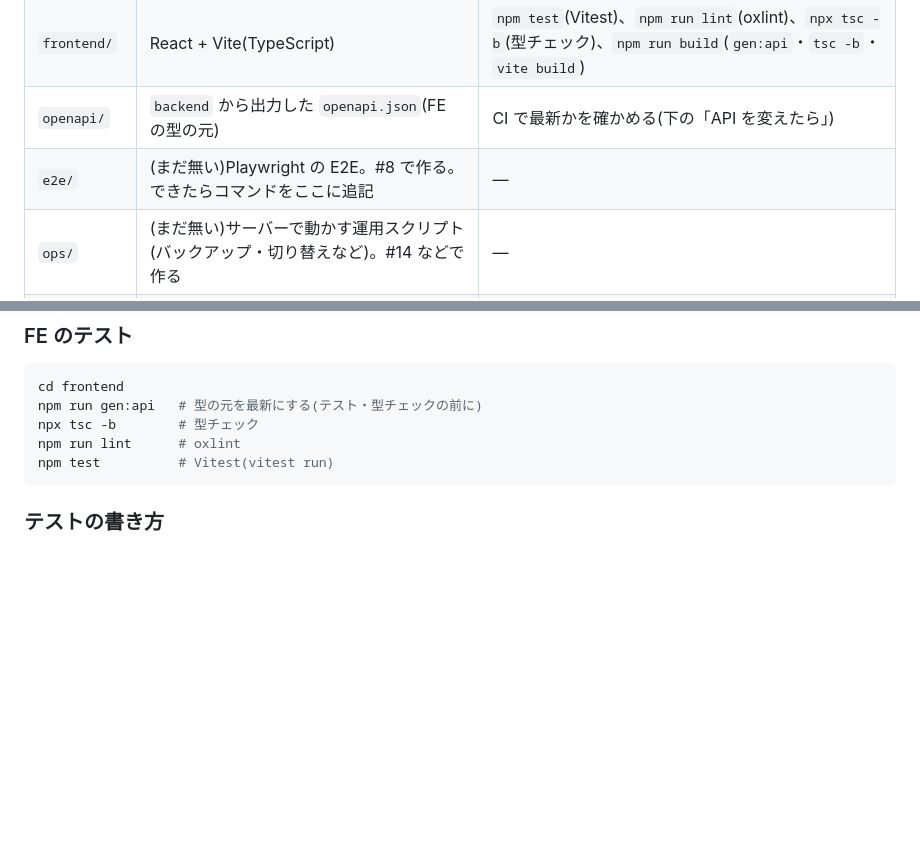
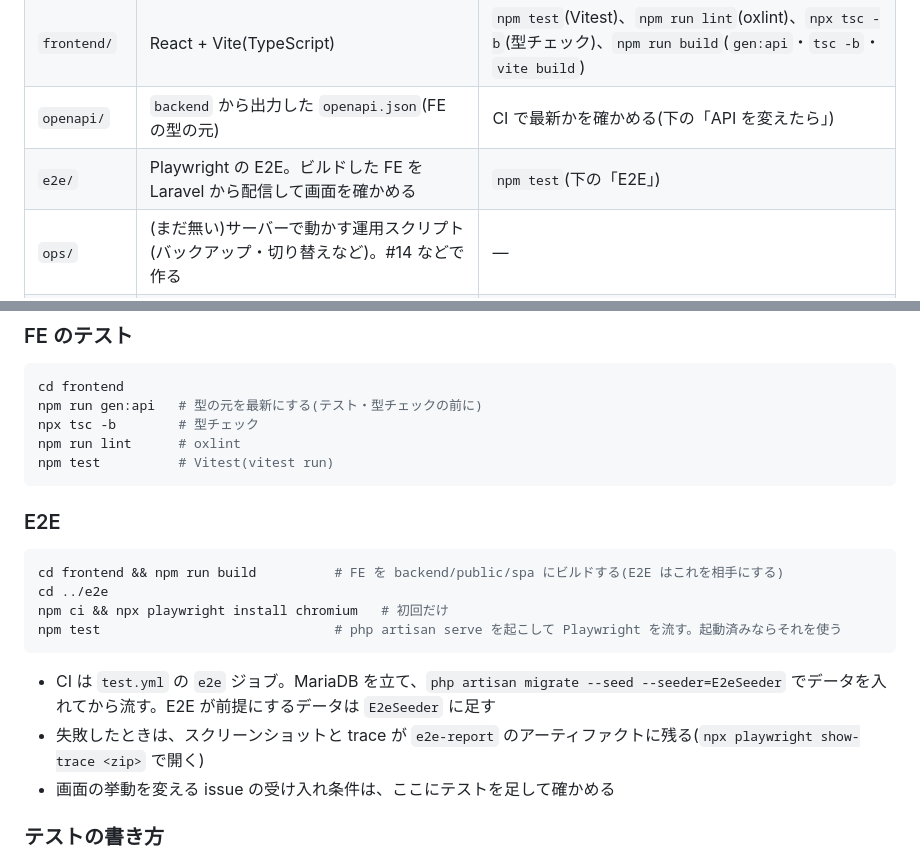
Before and after one commit to t-moriyama-r/cocktail-db, a Markdown page: CLAUDE.md, 2 parts joined by grey strips. Rendered like a GitHub page; blank space fills up the shorter version.

````diff
--- a/CLAUDE.md
+++ b/CLAUDE.md
@@ -27,7 +27,7 @@
 | `backend/` | Laravel(PHP 8.4)。`/api/*` の API と、SPA を返すルート | `php artisan test`(下の「BE のテスト」) |
 | `frontend/` | React + Vite(TypeScript) | `npm test`(Vitest)、`npm run lint`(oxlint)、`npx tsc -b`(型チェック)、`npm run build`(`gen:api`・`tsc -b`・`vite build`) |
 | `openapi/` | `backend` から出力した `openapi.json`(FE の型の元) | CI で最新かを確かめる(下の「API を変えたら」) |
-| `e2e/` | (まだ無い)Playwright の E2E。#8 で作る。できたらコマンドをここに追記 | — |
+| `e2e/` | Playwright の E2E。ビルドした FE を Laravel から配信して画面を確かめる | `npm test`(下の「E2E」) |
 | `ops/` | (まだ無い)サーバーで動かす運用スクリプト(バックアップ・切り替えなど)。#14 などで作る | — |
 | `docs/` | 開発の決まりごとの資料(ラベルの意味は `docs/labels.md`) | — |
 
@@ -54,6 +54,19 @@ npx tsc -b        # 型チェック
 npm run lint      # oxlint
 npm test          # Vitest(vitest run)
 ```
+
+### E2E
+
+```bash
+cd frontend && npm run build          # FE を backend/public/spa にビルドする(E2E はこれを相手にする)
+cd ../e2e
+npm ci && npx playwright install chromium   # 初回だけ
+npm test                              # php artisan serve を起こして Playwright を流す。起動済みならそれを使う
+```
+
+- CI は `test.yml` の `e2e` ジョブ。MariaDB を立て、`php artisan migrate --seed --seeder=E2eSeeder` でデータを入れてから流す。E2E が前提にするデータは `E2eSeeder` に足す
+- 失敗したときは、スクリーンショットと trace が `e2e-report` のアーティファクトに残る(`npx playwright show-trace <zip>` で開く)
+- 画面の挙動を変える issue の受け入れ条件は、ここにテストを足して確かめる
 
 ### テストの書き方
 
````
Also changed, not shown: README.md (+1 -0 lines).
